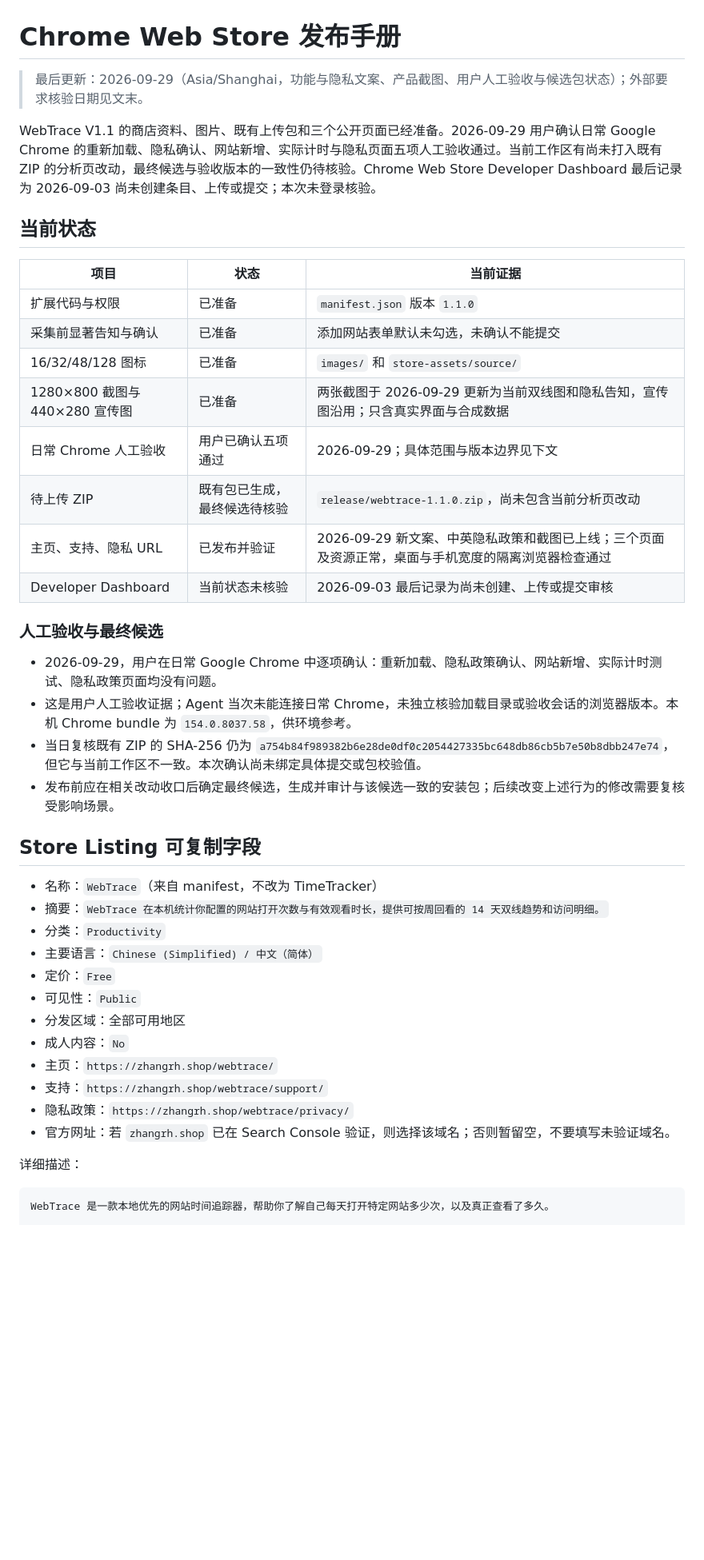
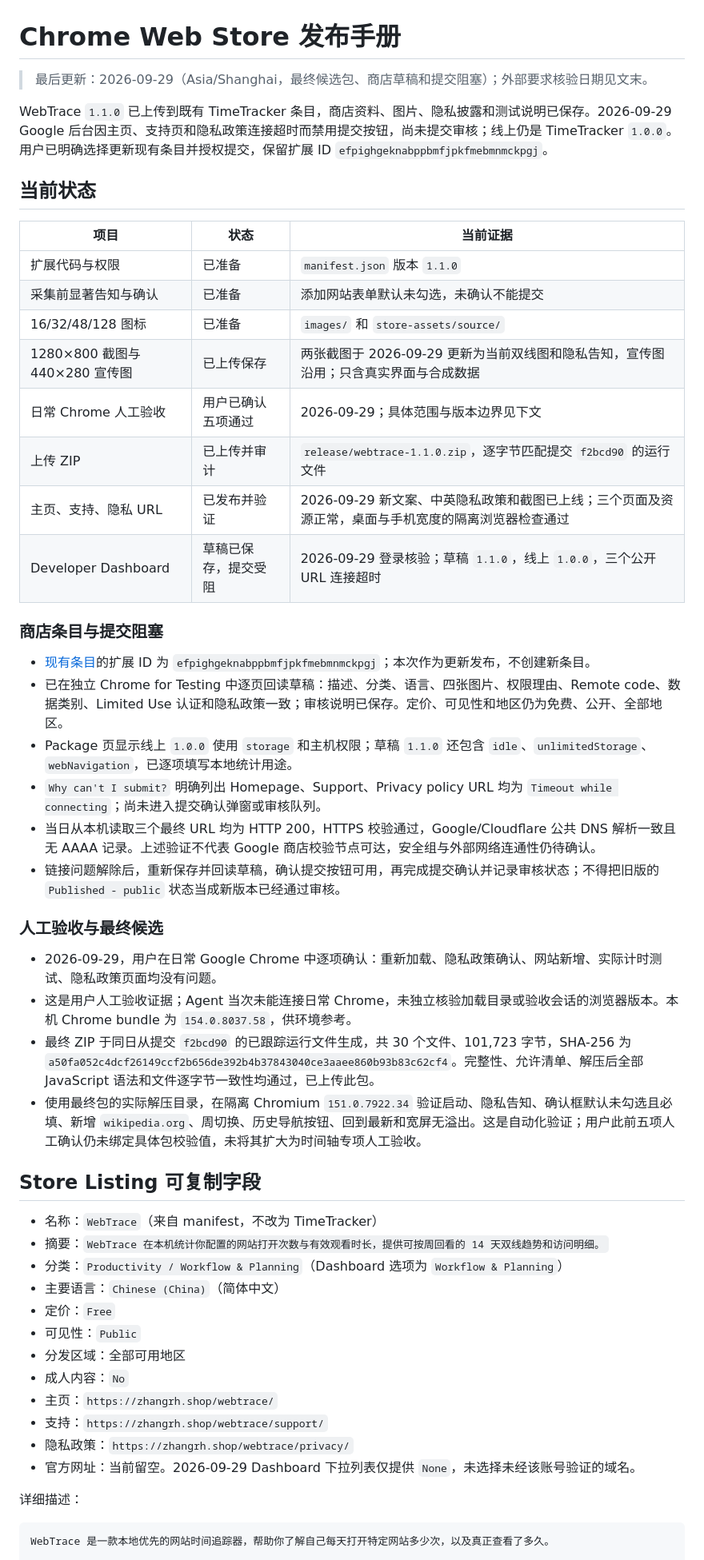
Before and after one commit to zhangrunhao/chrome_plugin_time_tracker, a Markdown page: docs/current/store-publishing.md, the part around one of its changes. Shown at 80% size. GitHub-like rendering; blank space fills up the shorter version.

Commit message:
docs: 记录 WebTrace 商店草稿与提交阻塞

```diff
--- a/docs/current/store-publishing.md
+++ b/docs/current/store-publishing.md
@@ -1,8 +1,8 @@
 # Chrome Web Store 发布手册
 
-> 最后更新：2026-09-29（Asia/Shanghai，功能与隐私文案、产品截图、用户人工验收与候选包状态）；外部要求核验日期见文末。
+> 最后更新：2026-09-29（Asia/Shanghai，最终候选包、商店草稿和提交阻塞）；外部要求核验日期见文末。
 
-WebTrace V1.1 的商店资料、图片、既有上传包和三个公开页面已经准备。2026-09-29 用户确认日常 Google Chrome 的重新加载、隐私确认、网站新增、实际计时与隐私页面五项人工验收通过。当前工作区有尚未打入既有 ZIP 的分析页改动，最终候选与验收版本的一致性仍待核验。Chrome Web Store Developer Dashboard 最后记录为 2026-09-03 尚未创建条目、上传或提交；本次未登录核验。
+WebTrace `1.1.0` 已上传到既有 TimeTracker 条目，商店资料、图片、隐私披露和测试说明已保存。2026-09-29 Google 后台因主页、支持页和隐私政策连接超时而禁用提交按钮，尚未提交审核；线上仍是 TimeTracker `1.0.0`。用户已明确选择更新现有条目并授权提交，保留扩展 ID `efpighgeknabppbmfjpkfmebmnmckpgj`。
 
 ## 当前状态
 
@@ -11,25 +11,34 @@ WebTrace V1.1 的商店资料、图片、既有上传包和三个公开页面已
 | 扩展代码与权限 | 已准备 | `manifest.json` 版本 `1.1.0` |
 | 采集前显著告知与确认 | 已准备 | 添加网站表单默认未勾选，未确认不能提交 |
 | 16/32/48/128 图标 | 已准备 | `images/` 和 `store-assets/source/` |
-| 1280×800 截图与 440×280 宣传图 | 已准备 | 两张截图于 2026-09-29 更新为当前双线图和隐私告知，宣传图沿用；只含真实界面与合成数据 |
+| 1280×800 截图与 440×280 宣传图 | 已上传保存 | 两张截图于 2026-09-29 更新为当前双线图和隐私告知，宣传图沿用；只含真实界面与合成数据 |
 | 日常 Chrome 人工验收 | 用户已确认五项通过 | 2026-09-29；具体范围与版本边界见下文 |
-| 待上传 ZIP | 既有包已生成，最终候选待核验 | `release/webtrace-1.1.0.zip`，尚未包含当前分析页改动 |
+| 上传 ZIP | 已上传并审计 | `release/webtrace-1.1.0.zip`，逐字节匹配提交 `f2bcd90` 的运行文件 |
 | 主页、支持、隐私 URL | 已发布并验证 | 2026-09-29 新文案、中英隐私政策和截图已上线；三个页面及资源正常，桌面与手机宽度的隔离浏览器检查通过 |
-| Developer Dashboard | 当前状态未核验 | 2026-09-03 最后记录为尚未创建、上传或提交审核 |
+| Developer Dashboard | 草稿已保存，提交受阻 | 2026-09-29 登录核验；草稿 `1.1.0`，线上 `1.0.0`，三个公开 URL 连接超时 |
+
+### 商店条目与提交阻塞
+
+- [现有条目](https://chromewebstore.google.com/detail/efpighgeknabppbmfjpkfmebmnmckpgj)的扩展 ID 为 `efpighgeknabppbmfjpkfmebmnmckpgj`；本次作为更新发布，不创建新条目。
+- 已在独立 Chrome for Testing 中逐页回读草稿：描述、分类、语言、四张图片、权限理由、Remote code、数据类别、Limited Use 认证和隐私政策一致；审核说明已保存。定价、可见性和地区仍为免费、公开、全部地区。
+- Package 页显示线上 `1.0.0` 使用 `storage` 和主机权限；草稿 `1.1.0` 还包含 `idle`、`unlimitedStorage`、`webNavigation`，已逐项填写本地统计用途。
+- `Why can't I submit?` 明确列出 Homepage、Support、Privacy policy URL 均为 `Timeout while connecting`；尚未进入提交确认弹窗或审核队列。
+- 当日从本机读取三个最终 URL 均为 HTTP 200，HTTPS 校验通过，Google/Cloudflare 公共 DNS 解析一致且无 AAAA 记录。上述验证不代表 Google 商店校验节点可达，安全组与外部网络连通性仍待确认。
+- 链接问题解除后，重新保存并回读草稿，确认提交按钮可用，再完成提交确认并记录审核状态；不得把旧版的 `Published - public` 状态当成新版本已经通过审核。
 
 ### 人工验收与最终候选
 
 - 2026-09-29，用户在日常 Google Chrome 中逐项确认：重新加载、隐私政策确认、网站新增、实际计时测试、隐私政策页面均没有问题。
 - 这是用户人工验收证据；Agent 当次未能连接日常 Chrome，未独立核验加载目录或验收会话的浏览器版本。本机 Chrome bundle 为 `154.0.8037.58`，供环境参考。
-- 当日复核既有 ZIP 的 SHA-256 仍为 `a754b84f989382b6e28de0df0c2054427335bc648db86cb5b7e50b8dbb247e74`，但它与当前工作区不一致。本次确认尚未绑定具体提交或包校验值。
-- 发布前应在相关改动收口后确定最终候选，生成并审计与该候选一致的安装包；后续改变上述行为的修改需要复核受影响场景。
+- 最终 ZIP 于同日从提交 `f2bcd90` 的已跟踪运行文件生成，共 30 个文件、101,723 字节，SHA-256 为 `a50fa052c4dcf26149ccf2b656de392b4b37843040ce3aaee860b93b83c62cf4`。完整性、允许清单、解压后全部 JavaScript 语法和文件逐字节一致性均通过，已上传此包。
+- 使用最终包的实际解压目录，在隔离 Chromium `151.0.7922.34` 验证启动、隐私告知、确认框默认未勾选且必填、新增 `wikipedia.org`、周切换、历史导航按钮、回到最新和宽屏无溢出。这是自动化验证；用户此前五项人工确认仍未绑定具体包校验值，未将其扩大为时间轴专项人工验收。
 
 ## Store Listing 可复制字段
 
 - 名称：`WebTrace`（来自 manifest，不改为 TimeTracker）
 - 摘要：`WebTrace 在本机统计你配置的网站打开次数与有效观看时长，提供可按周回看的 14 天双线趋势和访问明细。`
-- 分类：`Productivity`
-- 主要语言：`Chinese (Simplified) / 中文（简体）`
+- 分类：`Productivity / Workflow & Planning`（Dashboard 选项为 `Workflow & Planning`）
+- 主要语言：`Chinese (China)`（简体中文）
 - 定价：`Free`
 - 可见性：`Public`
 - 分发区域：全部可用地区
@@ -37,7 +46,7 @@ WebTrace V1.1 的商店资料、图片、既有上传包和三个公开页面已
 - 主页：`https://zhangrh.shop/webtrace/`
 - 支持：`https://zhangrh.shop/webtrace/support/`
 - 隐私政策：`https://zhangrh.shop/webtrace/privacy/`
-- 官方网址：若 `zhangrh.shop` 已在 Search Console 验证，则选择该域名；否则暂留空，不要填写未验证域名。
+- 官方网址：当前留空。2026-09-29 Dashboard 下拉列表仅提供 `None`，未选择未经该账号验证的域名。
 
 详细描述：
 
```
Also changed, not shown: other parts of docs/current/store-publishing.md (+19 -11 lines), docs/current/project.md (+13 -10 lines).
